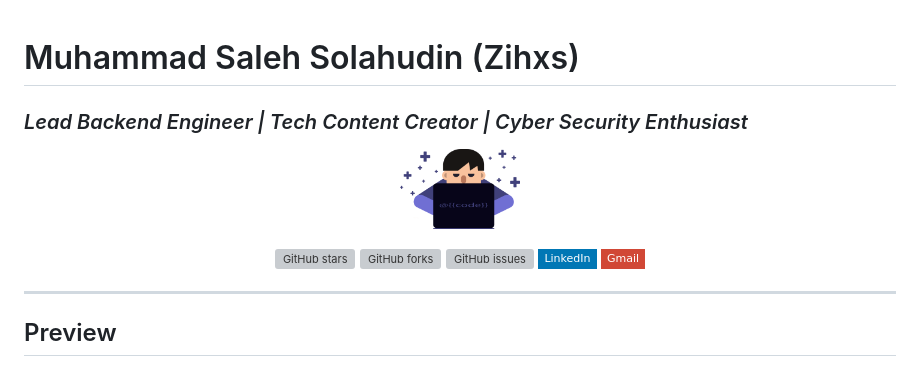
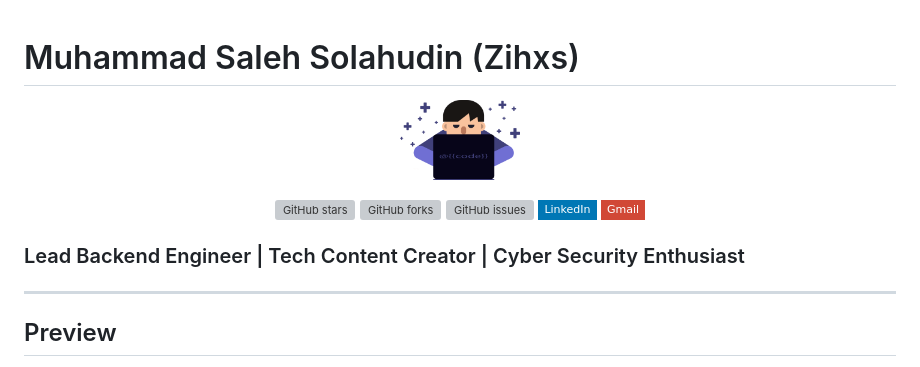
Before and after one commit to ZihxS/msalehsolahudin.com, a Markdown page: README.md, the part around the change. Drawn GitHub-style; badges without logos; grey boxes are pictures that could not be loaded.

Commit message:
docs: move professional headline below profile links in README

```diff
--- a/README.md
+++ b/README.md
@@ -1,5 +1,4 @@
 # Muhammad Saleh Solahudin (Zihxs)
-### *Lead Backend Engineer | Tech Content Creator | Cyber Security Enthusiast*
 
 <p align="center">
   <img src="media/web/ikon.png" alt="Muhammad Saleh Solahudin Logo" width="120" style="border-radius: 50%; box-shadow: 0 4px 15px rgba(0,0,0,0.2);"/>
@@ -12,6 +11,8 @@
   <a href="https://s.id/linkedin-msalehs"><img src="https://img.shields.io/badge/LinkedIn-0077B5?style=flat-square&logo=linkedin&logoColor=white" alt="LinkedIn"></a>
   <a href="mailto:m.saleh.solahudin@gmail.com"><img src="https://img.shields.io/badge/Gmail-D14836?style=flat-square&logo=gmail&logoColor=white" alt="Email"></a>
 </p>
+
+### Lead Backend Engineer | Tech Content Creator | Cyber Security Enthusiast
 
 ---
 
```
